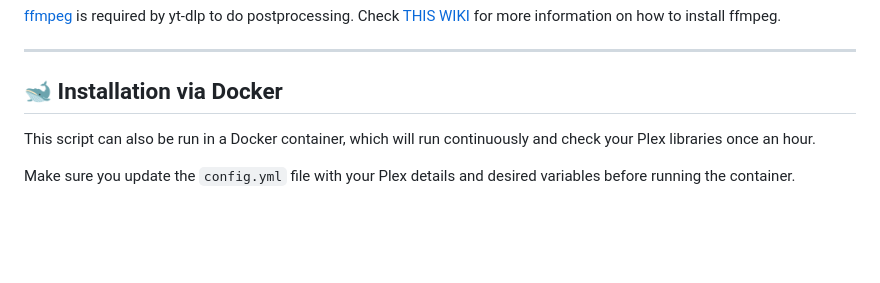
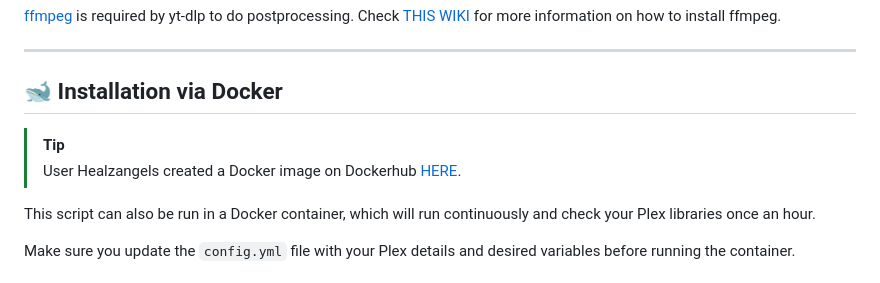
Before and after one commit to netplexflix/Missing-Trailer-Downloader-For-Plex, a Markdown page: README.md, the part around the change. Rendered like a GitHub page; blank space fills up the shorter version.

```diff
--- a/README.md
+++ b/README.md
@@ -47,6 +47,10 @@ Check [THIS WIKI](https://www.reddit.com/r/youtubedl/wiki/ffmpeg/#wiki_where_do_
 ---
 
 ## 🐋 Installation via Docker
+
+>[!TIP]
+>User Healzangels created a Docker image on Dockerhub [HERE](https://hub.docker.com/r/healzangels/mtdp).
+
 This script can also be run in a Docker container, which will run continuously and check your Plex libraries once an hour.
 
 Make sure you update the `config.yml` file with your Plex details and desired variables before running the container.
```
